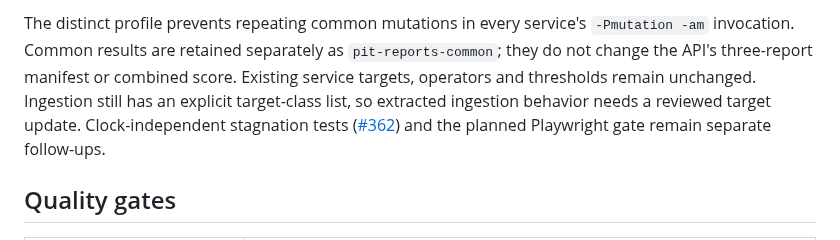
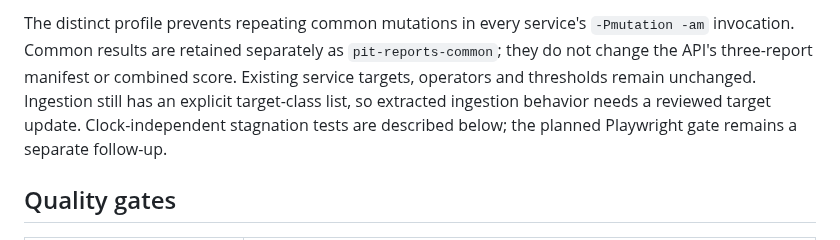
Before and after one commit to brentjColoS/ColoradoTrafficTracker, a Markdown page: docs/ci-cd-pipeline.md, the part around the change. Drawn GitHub-style.

Commit message:
Reconcile the pipeline guide after shared mutation coverage

```diff
--- a/docs/ci-cd-pipeline.md
+++ b/docs/ci-cd-pipeline.md
@@ -181,9 +181,8 @@ The distinct profile prevents repeating common mutations in every service's
 `pit-reports-common`; they do not change the API's three-report manifest or combined
 score. Existing service targets, operators and thresholds remain unchanged.
 Ingestion still has an explicit target-class list, so extracted ingestion behavior
-needs a reviewed target update. Clock-independent stagnation tests
-([#362](https://github.com/brentjColoS/ColoradoTrafficTracker/issues/362)) and the
-planned Playwright gate remain separate follow-ups.
+needs a reviewed target update. Clock-independent stagnation tests are described
+below; the planned Playwright gate remains a separate follow-up.
 
 ## Quality gates
 
```
